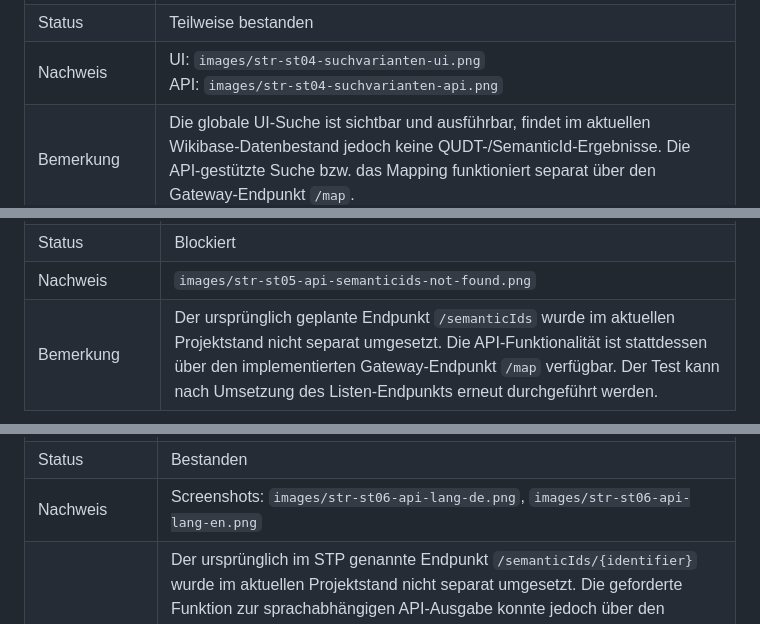
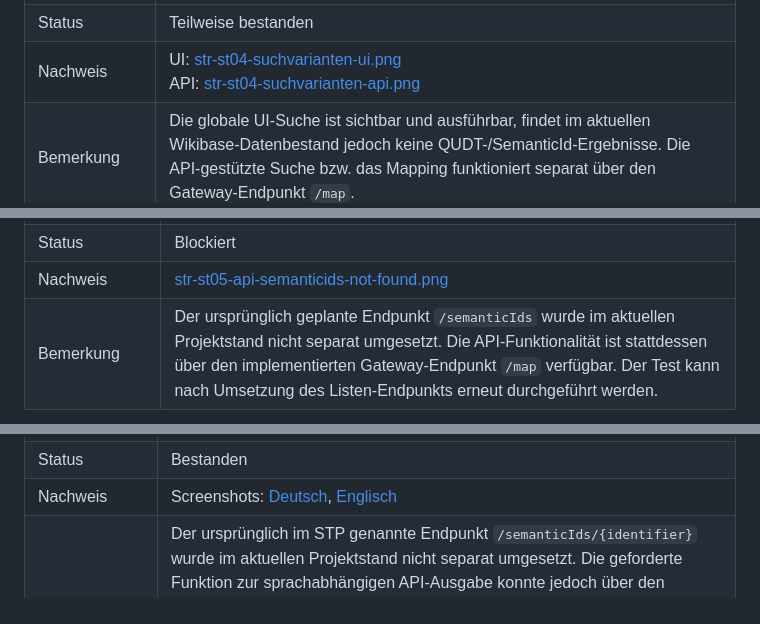
Before and after one commit to DHBW-TINF24F/Team4-Semantic-Wikibase, a Markdown page: PROJECT/TINF24F_4_STR.md, 3 parts joined by grey strips. Drawn GitHub-style.

```diff
--- a/PROJECT/TINF24F_4_STR.md
+++ b/PROJECT/TINF24F_4_STR.md
@@ -239,7 +239,7 @@ Die Tests werden in einer lokalen Entwicklungs- und Testumgebung durchgeführt.
 | Erwartetes Ergebnis | Passende Einträge werden bei gültigen Teilbegriffen oder URIs angezeigt. Bei nicht vorhandenen Begriffen zeigt das System eine verständliche Meldung wie „Keine Ergebnisse gefunden“. Es treten keine Darstellungsfehler oder Systemabbrüche auf. |
 | Tatsächliches Ergebnis | Die Suchvarianten konnten über die Benutzeroberfläche kontrolliert ausgeführt werden. Die globale Volltextsuche verarbeitet Eingaben wie `Volt` und leitet auf eine Suchergebnisseite weiter. Für den getesteten Begriff wurden jedoch keine Treffer angezeigt. Die UI reagierte dabei stabil und zeigte eine verständliche Meldung, dass keine Ergebnisse zur Suchanfrage vorhanden sind. Die technische Suchlogik wurde ergänzend über den Gateway-Endpunkt `/map` geprüft. Dort wurden gültige Begriffe wie „Volt“ verarbeitet; ein nicht vorhandener Begriff führte kontrolliert zu `total: 0` und `results: []`. |
 | Status | Teilweise bestanden |
-| Nachweis | UI: `images/str-st04-suchvarianten-ui.png`<br>API: `images/str-st04-suchvarianten-api.png` |
+| Nachweis | UI: [str-st04-suchvarianten-ui.png](images/str-st04-suchvarianten-ui.png)<br>API: [str-st04-suchvarianten-api.png](images/str-st04-suchvarianten-api.png) |
 | Bemerkung | Die globale UI-Suche ist sichtbar und ausführbar, findet im aktuellen Wikibase-Datenbestand jedoch keine QUDT-/SemanticId-Ergebnisse. Die API-gestützte Suche bzw. das Mapping funktioniert separat über den Gateway-Endpunkt `/map`. |
 
 ---
@@ -258,7 +258,7 @@ Die Tests werden in einer lokalen Entwicklungs- und Testumgebung durchgeführt.
 | Erwartetes Ergebnis | Die API liefert HTTP-Status 200 und eine strukturierte JSON-Antwort mit verfügbaren semanticIds. |
 | Tatsächliches Ergebnis | Der geplante Endpunkt `GET /semanticIds` wurde über `http://localhost:8000/semanticIds` getestet. Die API war grundsätzlich erreichbar, der Endpunkt selbst lieferte jedoch die Antwort `{"detail": "Not Found"}`. Damit ist der Listen-Endpunkt im aktuellen Projektstand nicht implementiert bzw. nicht verfügbar. |
 | Status | Blockiert |
-| Nachweis | `images/str-st05-api-semanticids-not-found.png` |
+| Nachweis | [str-st05-api-semanticids-not-found.png](images/str-st05-api-semanticids-not-found.png) |
 | Bemerkung | Der ursprünglich geplante Endpunkt `/semanticIds` wurde im aktuellen Projektstand nicht separat umgesetzt. Die API-Funktionalität ist stattdessen über den implementierten Gateway-Endpunkt `/map` verfügbar. Der Test kann nach Umsetzung des Listen-Endpunkts erneut durchgeführt werden. |
 
 Beispiel für den Nachweis:
@@ -291,7 +291,7 @@ Die API antwortete mit `{"detail": "Not Found"}`. Der Endpunkt ist im aktuellen
 | Erwartetes Ergebnis | Die API liefert den passenden Eintrag als JSON zurück. Relevante Felder wie Identifier, semanticId, Beschreibung, Definition oder weitere gemappte Eigenschaften sind enthalten. Bei gesetztem Sprachparameter werden vorhandene Sprachdaten passend zurückgegeben oder fehlende Übersetzungen kontrolliert behandelt. |
 | Tatsächliches Ergebnis | Der Sprachparameter wurde über den aktuell implementierten Endpunkt `/map` mit dem Beispiel „Volt“ getestet. Die API war erreichbar und lieferte sowohl für `lang=de` als auch für `lang=en` strukturierte JSON-Antworten. Der Sprachparameter wurde in der Anfrage verarbeitet und in der Antwort bei `query.lang` sowie im Feld `preferredName` sichtbar übernommen. Bei `lang=de` wurde `preferredName` mit `lang: de` zurückgegeben, bei `lang=en` entsprechend mit `lang: en`. |
 | Status | Bestanden |
-| Nachweis | Screenshots: `images/str-st06-api-lang-de.png`, `images/str-st06-api-lang-en.png` |
+| Nachweis | Screenshots: [Deutsch](images/str-st06-api-lang-de.png), [Englisch](images/str-st06-api-lang-en.png) |
 | Bemerkung | Der ursprünglich im STP genannte Endpunkt `/semanticIds/{identifier}` wurde im aktuellen Projektstand nicht separat umgesetzt. Die geforderte Funktion zur sprachabhängigen API-Ausgabe konnte jedoch über den implementierten Gateway-Endpunkt `/map` erfolgreich nachgewiesen werden. Da „Volt“ in Deutsch und Englisch gleich benannt ist, unterscheidet sich der Wert des preferredName nicht, der Sprachcode wird jedoch korrekt übernommen. Die vollständigen JSON-Antworten wurden über Screenshots dokumentiert. |
 
 Beispiel für den Nachweis:
```
Also changed, not shown: other parts of PROJECT/TINF24F_4_STR.md (+7 -7 lines).
